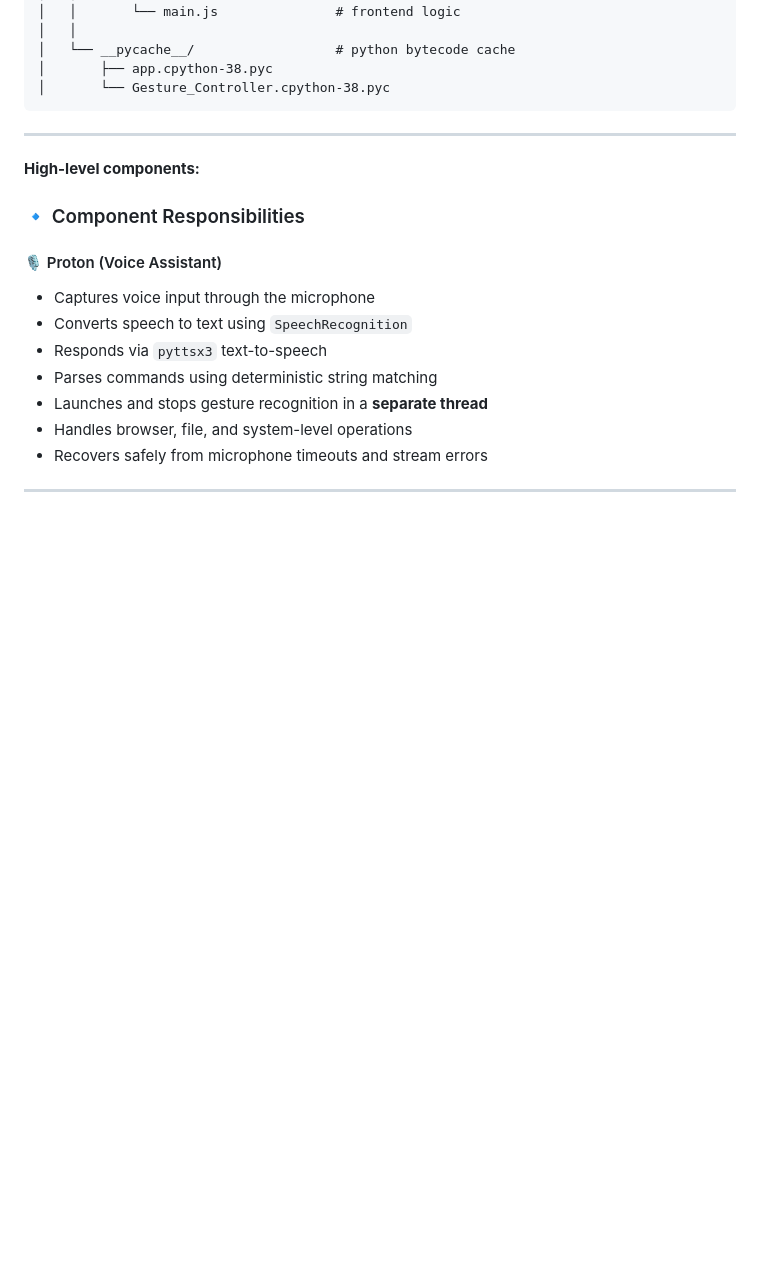
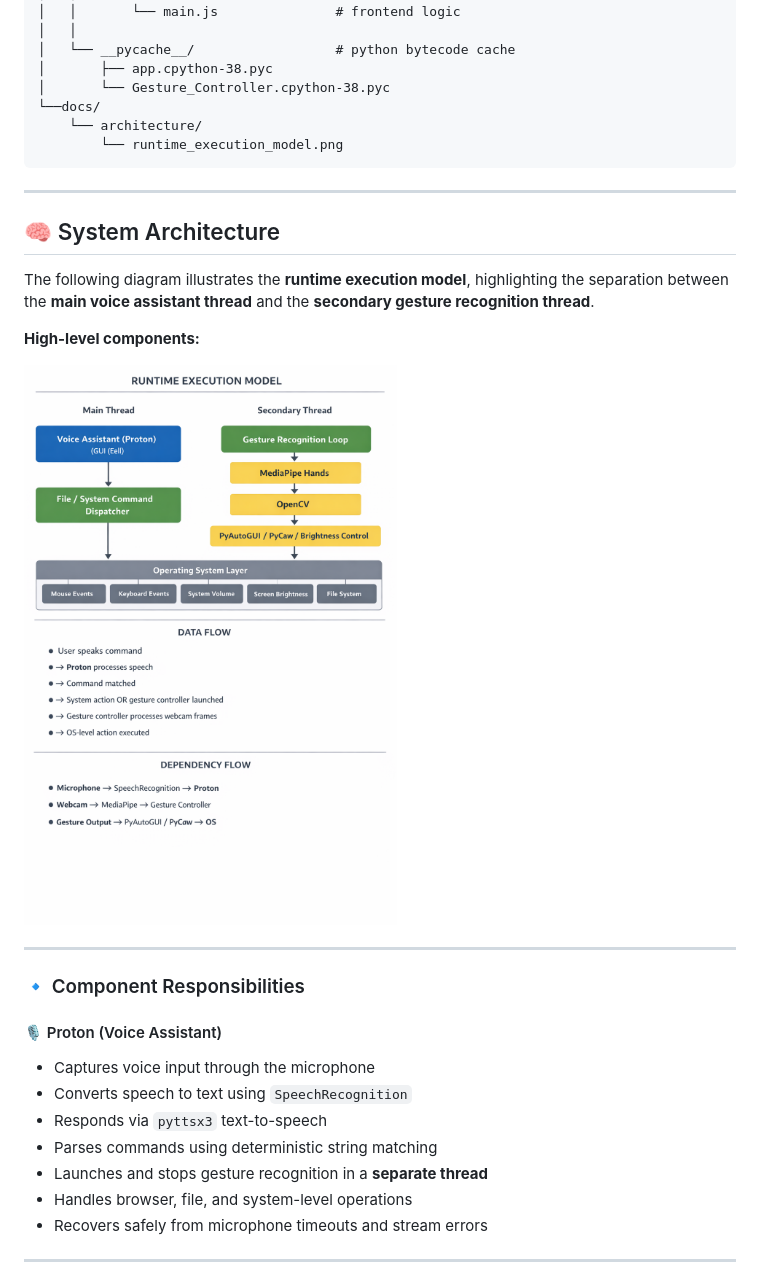
Before and after one commit to SANJAI-s0/Gesture-Controlled-Virtual-Mouse-with-Proton, a Markdown page: README.md, the part around the change printed below. Rendered like a GitHub page; pictures changed too: docs/architecture/runtime_execution_model.png (added); blank space fills up the shorter version.

````diff
--- a/README.md
+++ b/README.md
@@ -169,11 +171,22 @@ Gesture-Controlled-Virtual-Mouse/
 │   └── __pycache__/                  # python bytecode cache
 │       ├── app.cpython-38.pyc
 │       └── Gesture_Controller.cpython-38.pyc
+└──docs/
+    └── architecture/
+        └── runtime_execution_model.png
 ```
 
 ---
 
+## 🧠 System Architecture
+
+The following diagram illustrates the **runtime execution model**, highlighting the separation between the **main voice assistant thread** and the **secondary gesture recognition thread**.
+
 **High-level components:**
+
+![Runtime Execution Model](docs/architecture/runtime_execution_model.png)
+
+---
 
 ### 🔹 Component Responsibilities
 
````
Also changed, not shown: other parts of README.md (+31 -15 lines), ARCHITECTURE.md (+5 -0 lines).
